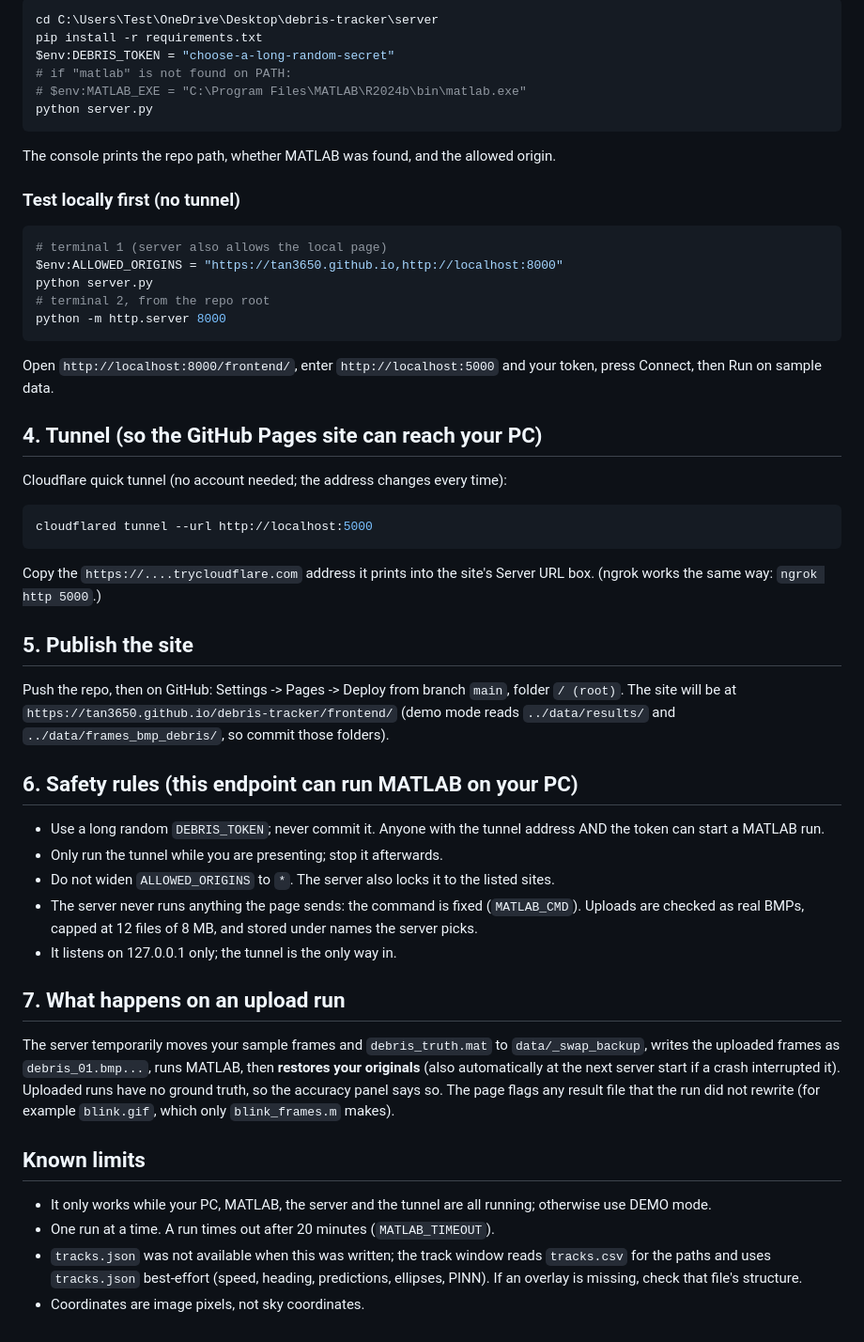
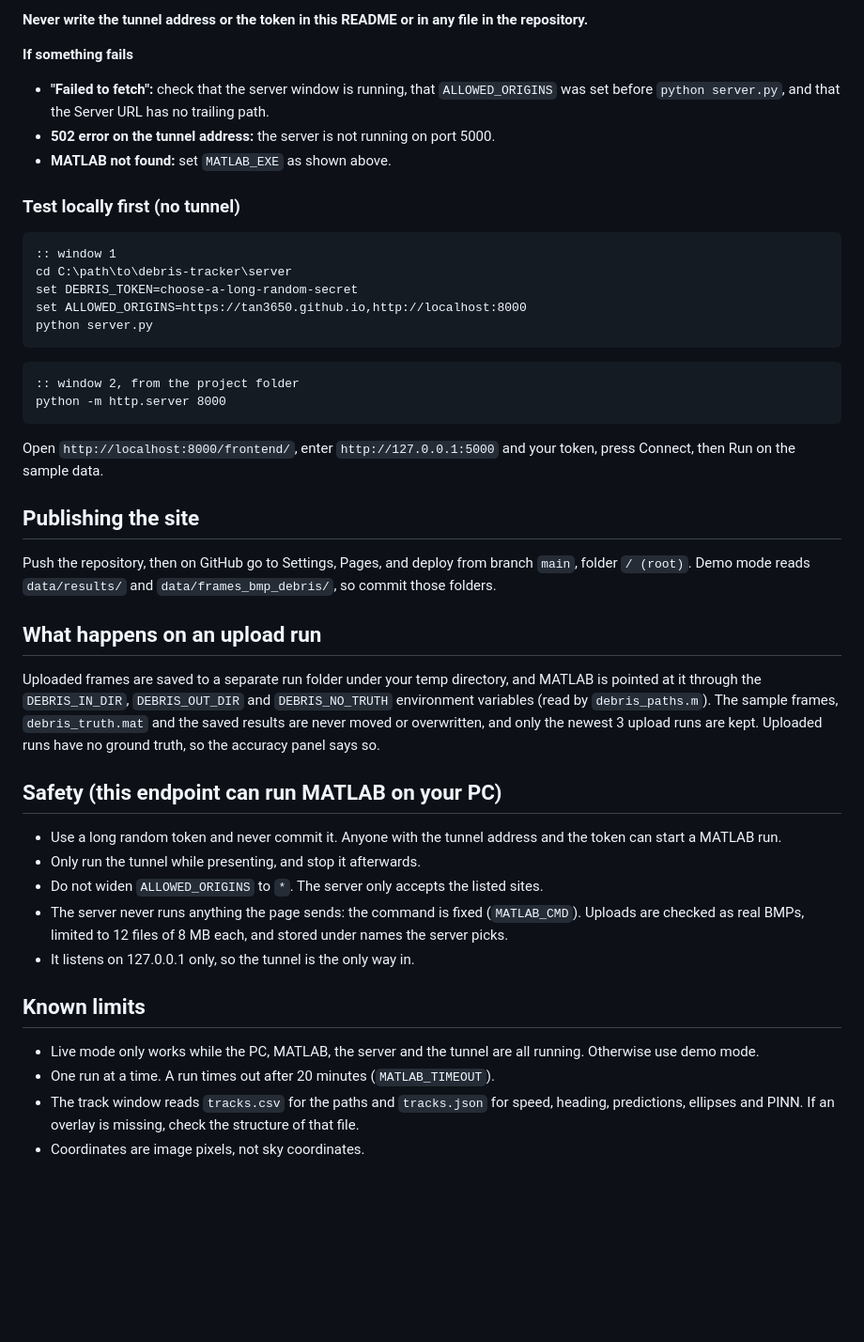
Before and after one commit to tan3650/debris-tracker-website, a Markdown page: README.md, the part around one of its changes. Shown at 94% size. Drawn GitHub-style; blank space fills up the shorter version.

````diff
--- a/README.md
+++ b/README.md
@@ -45,58 +69,48 @@ Test it once by hand from the repo folder: `matlab -batch "main; track_debris"`.
 
-```powershell
-cd C:\Users\Test\OneDrive\Desktop\debris-tracker\server
-pip install -r requirements.txt
-$env:DEBRIS_TOKEN = "choose-a-long-random-secret"
-# if "matlab" is not found on PATH:
-# $env:MATLAB_EXE = "C:\Program Files\MATLAB\R2024b\bin\matlab.exe"
+**Never write the tunnel address or the token in this README or in any file in the repository.**
+
+**If something fails**
+
+- **"Failed to fetch":** check that the server window is running, that `ALLOWED_ORIGINS` was set before `python server.py`, and that the Server URL has no trailing path.
+- **502 error on the tunnel address:** the server is not running on port 5000.
+- **MATLAB not found:** set `MATLAB_EXE` as shown above.
+
+### Test locally first (no tunnel)
+
+```bat
+:: window 1
+cd C:\path\to\debris-tracker\server
+set DEBRIS_TOKEN=choose-a-long-random-secret
+set ALLOWED_ORIGINS=https://tan3650.github.io,http://localhost:8000
 python server.py
 ```
 
-The console prints the repo path, whether MATLAB was found, and the allowed origin.
-
-### Test locally first (no tunnel)
-
-```powershell
-# terminal 1 (server also allows the local page)
-$env:ALLOWED_ORIGINS = "https://tan3650.github.io,http://localhost:8000"
-python server.py
-# terminal 2, from the repo root
+```bat
+:: window 2, from the project folder
 python -m http.server 8000
 ```
 
-Open `http://localhost:8000/frontend/`, enter `http://localhost:5000` and your token, press Connect, then Run on sample data.
+Open `http://localhost:8000/frontend/`, enter `http://127.0.0.1:5000` and your token, press Connect, then Run on the sample data.
 
-## 4. Tunnel (so the GitHub Pages site can reach your PC)
+## Publishing the site
 
-Cloudflare quick tunnel (no account needed; the address changes every time):
+Push the repository, then on GitHub go to Settings, Pages, and deploy from branch `main`, folder `/ (root)`. Demo mode reads `data/results/` and `data/frames_bmp_debris/`, so commit those folders.
 
-```powershell
-cloudflared tunnel --url http://localhost:5000
-```
+## What happens on an upload run
 
-Copy the `https://....trycloudflare.com` address it prints into the site's Server URL box. (ngrok works the same way: `ngrok http 5000`.)
+Uploaded frames are saved to a separate run folder under your temp directory, and MATLAB is pointed at it through the `DEBRIS_IN_DIR`, `DEBRIS_OUT_DIR` and `DEBRIS_NO_TRUTH` environment variables (read by `debris_paths.m`). The sample frames, `debris_truth.mat` and the saved results are never moved or overwritten, and only the newest 3 upload runs are kept. Uploaded runs have no ground truth, so the accuracy panel says so.
 
-## 5. Publish the site
+## Safety (this endpoint can run MATLAB on your PC)
 
-Push the repo, then on GitHub: Settings -> Pages -> Deploy from branch `main`, folder `/ (root)`.
-The site will be at `https://tan3650.github.io/debris-tracker/frontend/`
-(demo mode reads `../data/results/` and `../data/frames_bmp_debris/`, so commit those folders).
-
-## 6. Safety rules (this endpoint can run MATLAB on your PC)
-
-- Use a long random `DEBRIS_TOKEN`; never commit it. Anyone with the tunnel address AND the token can start a MATLAB run.
-- Only run the tunnel while you are presenting; stop it afterwards.
-- Do not widen `ALLOWED_ORIGINS` to `*`. The server also locks it to the listed sites.
-- The server never runs anything the page sends: the command is fixed (`MATLAB_CMD`). Uploads are checked as real BMPs, capped at 12 files of 8 MB, and stored under names the server picks.
-- It listens on 127.0.0.1 only; the tunnel is the only way in.
-
-## 7. What happens on an upload run
-
-The server temporarily moves your sample frames and `debris_truth.mat` to `data/_swap_backup`, writes the uploaded frames as `debris_01.bmp...`, runs MATLAB, then **restores your originals** (also automatically at the next server start if a crash interrupted it). Uploaded runs have no ground truth, so the accuracy panel says so. The page flags any result file that the run did not rewrite (for example `blink.gif`, which only `blink_frames.m` makes).
+- Use a long random token and never commit it. Anyone with the tunnel address and the token can start a MATLAB run.
+- Only run the tunnel while presenting, and stop it afterwards.
+- Do not widen `ALLOWED_ORIGINS` to `*`. The server only accepts the listed sites.
+- The server never runs anything the page sends: the command is fixed (`MATLAB_CMD`). Uploads are checked as real BMPs, limited to 12 files of 8 MB each, and stored under names the server picks.
+- It listens on 127.0.0.1 only, so the tunnel is the only way in.
 
 ## Known limits
 
-- It only works while your PC, MATLAB, the server and the tunnel are all running; otherwise use DEMO mode.
+- Live mode only works while the PC, MATLAB, the server and the tunnel are all running. Otherwise use demo mode.
 - One run at a time. A run times out after 20 minutes (`MATLAB_TIMEOUT`).
-- `tracks.json` was not available when this was written; the track window reads `tracks.csv` for the paths and uses `tracks.json` best-effort (speed, heading, predictions, ellipses, PINN). If an overlay is missing, check that file's structure.
+- The track window reads `tracks.csv` for the paths and `tracks.json` for speed, heading, predictions, ellipses and PINN. If an overlay is missing, check the structure of that file.
 - Coordinates are image pixels, not sky coordinates.
````
Also changed, not shown: other parts of README.md (+51 -27 lines).
